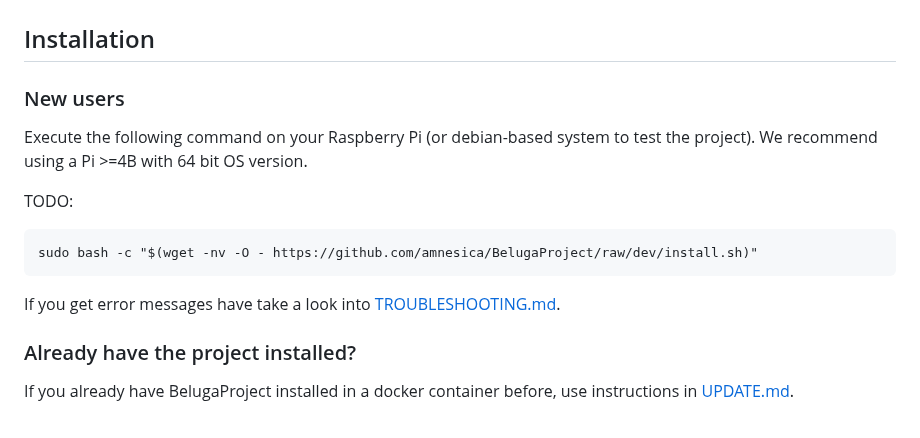
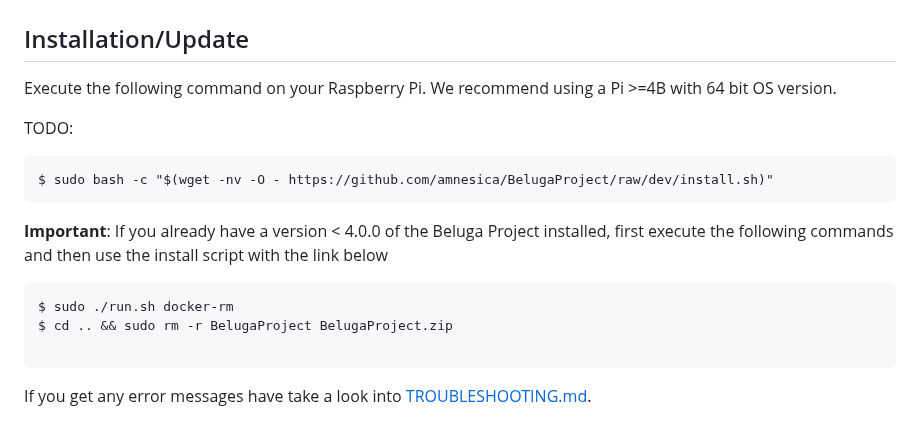
Before and after one commit to amnesica/BelugaProject, a Markdown page: README.md, the part around the change. Drawn GitHub-style.

````diff
--- a/README.md
+++ b/README.md
@@ -93,20 +93,22 @@ The application runs on a Raspberry Pi 4B in the local network. We can access th
 <img alt="App View" src="assets/images/setupV4.png" width="70%" />
 </p>
 
-## Installation
+## Installation/Update
 
-### New users
-
-Execute the following command on your Raspberry Pi (or debian-based system to test the project). We recommend using a Pi >=4B with 64 bit OS version.
+Execute the following command on your Raspberry Pi. We recommend using a Pi >=4B with 64 bit OS version.
 
 TODO:
 
 ```
-sudo bash -c "$(wget -nv -O - https://github.com/amnesica/BelugaProject/raw/dev/install.sh)"
+$ sudo bash -c "$(wget -nv -O - https://github.com/amnesica/BelugaProject/raw/dev/install.sh)"
 ```
 
-If you get error messages have take a look into [TROUBLESHOOTING.md](./doc/TROUBLESHOOTING.md).
+**Important**: If you already have a version < 4.0.0 of the Beluga Project installed, first execute the following commands and then use the install script with the link below
 
-### Already have the project installed?
+```
+$ sudo ./run.sh docker-rm
+$ cd .. && sudo rm -r BelugaProject BelugaProject.zip
 
-If you already have BelugaProject installed in a docker container before, use instructions in [UPDATE.md](./doc/UPDATE.md).
+```
+
+If you get any error messages have take a look into [TROUBLESHOOTING.md](./doc/TROUBLESHOOTING.md).
````
